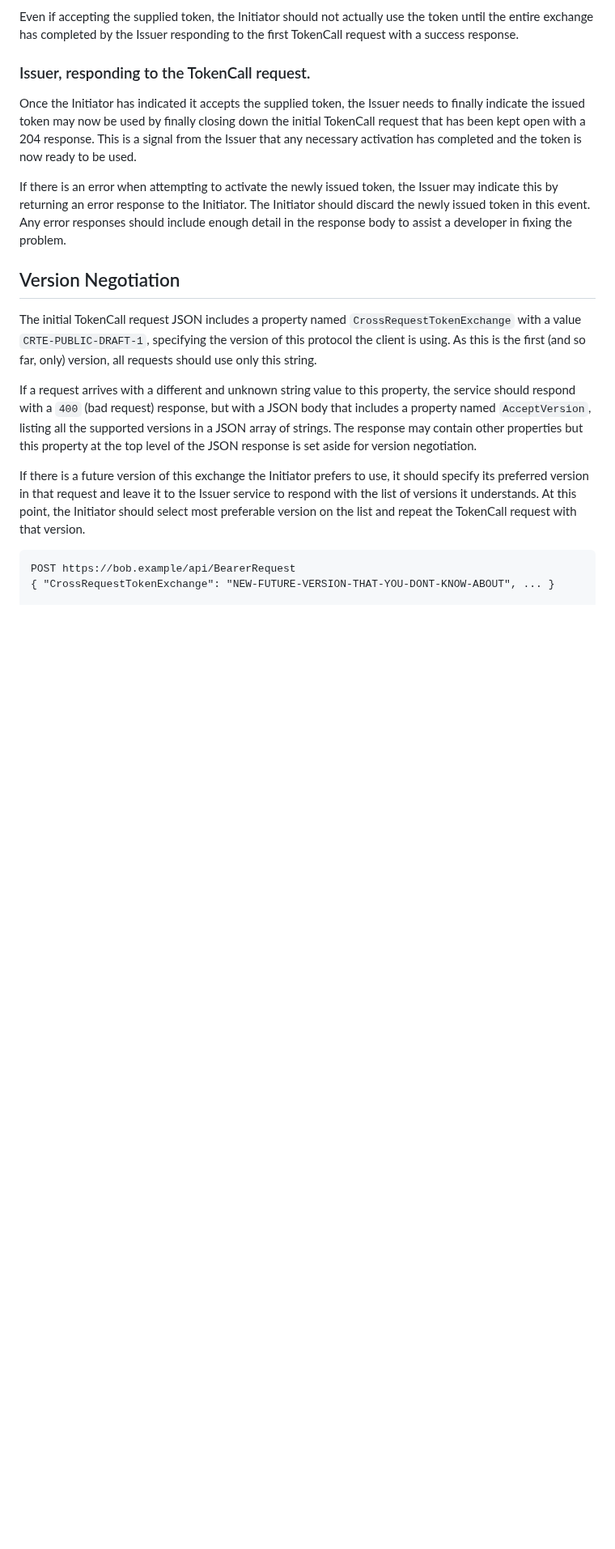
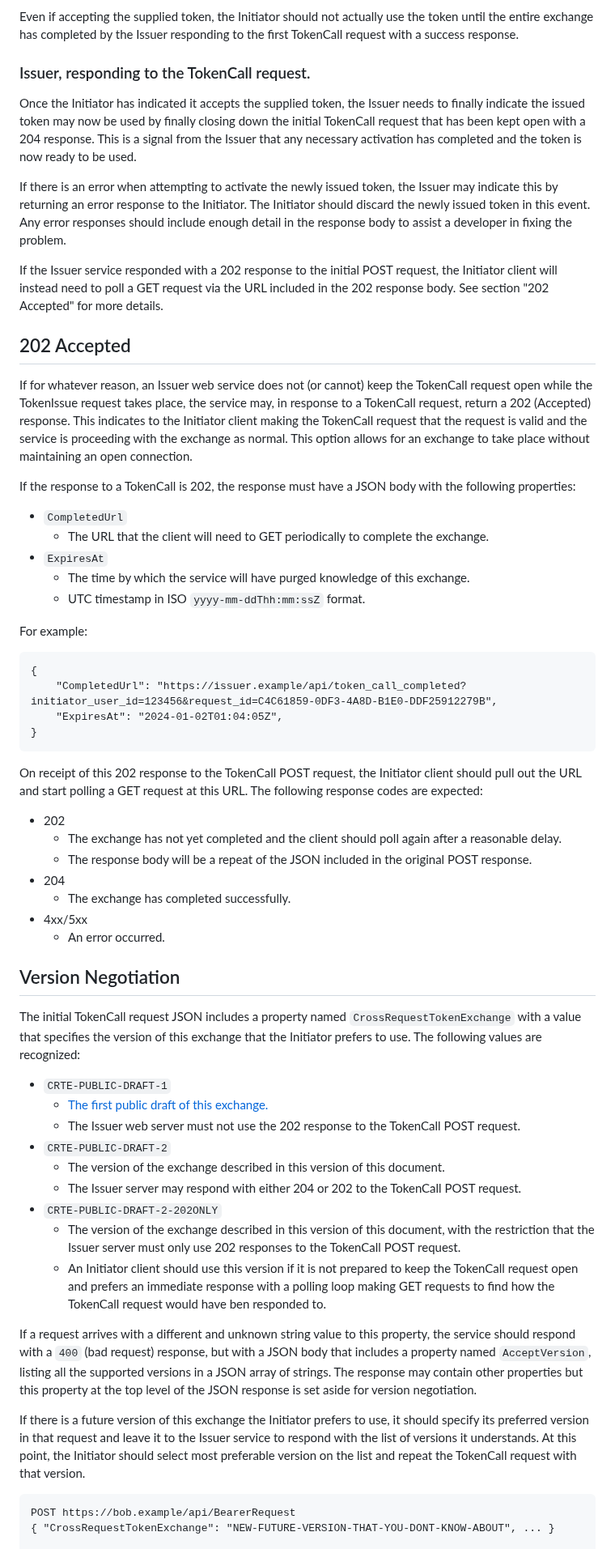
Before and after one commit to billpg/HashBack, a Markdown page: README.md, the part around one of its changes. Shown at 81% size. Rendered like a GitHub page; blank space fills up the shorter version.

Commit message:
fix: Add immediate 202 as an alternative to keeping the TokenCall request open.

````diff
--- a/README.md
+++ b/README.md
@@ -126,9 +129,51 @@ Once the Initiator has indicated it accepts the supplied token, the Issuer needs
 
 If there is an error when attempting to activate the newly issued token, the Issuer may indicate this by returning an error response to the Initiator. The Initiator should discard the newly issued token in this event. Any error responses should include enough detail in the response body to assist a developer in fixing the problem.
 
+If the Issuer service responded with a 202 response to the initial POST request, the Initiator client will instead need to poll a GET request via the URL included in the 202 response body. See section "202 Accepted" for more details.
+
+## 202 Accepted
+
+If for whatever reason, an Issuer web service does not (or cannot) keep the TokenCall request open while the TokenIssue request takes place, the service may, in response to a TokenCall request, return a 202 (Accepted) response. This indicates to the Initiator client making the TokenCall request that the request is valid and the service is proceeding with the exchange as normal. This option allows for an exchange to take place without maintaining an open connection.
+
+If the response to a TokenCall is 202, the response must have a JSON body with the following properties:
+
+- `CompletedUrl`
+  - The URL that the client will need to GET periodically to complete the exchange.
+- `ExpiresAt`
+  - The time by which the service will have purged knowledge of this exchange.
+  - UTC timestamp in ISO `yyyy-mm-ddThh:mm:ssZ` format.
+
+For example:
+```
+{
+    "CompletedUrl": "https://issuer.example/api/token_call_completed?initiator_user_id=123456&request_id=C4C61859-0DF3-4A8D-B1E0-DDF25912279B",
+    "ExpiresAt": "2024-01-02T01:04:05Z",
+}
+```
+
+On receipt of this 202 response to the TokenCall POST request, the Initiator client should pull out the URL and start polling a GET request at this URL. The following response codes are expected:
+
+- 202
+  - The exchange has not yet completed and the client should poll again after a reasonable delay.
+  - The response body will be a repeat of the JSON included in the original POST response.
+- 204
+  - The exchange has completed successfully.
+- 4xx/5xx
+  - An error occurred.
+
 ## Version Negotiation
 
-The initial TokenCall request JSON includes a property named `CrossRequestTokenExchange` with a value `CRTE-PUBLIC-DRAFT-1`, specifying the version of this protocol the client is using. As this is the first (and so far, only) version, all requests should use only this string.
+The initial TokenCall request JSON includes a property named `CrossRequestTokenExchange` with a value that specifies the version of this exchange that the Initiator prefers to use. The following values are recognized:
+
+- `CRTE-PUBLIC-DRAFT-1`
+  - [The first public draft of this exchange.](https://github.com/billpg/CrossRequestTokenExchange/blob/22c67ba14d1a2b38c2a8daf1551f065b077bfbb0/README.md)
+  - The Issuer web server must not use the 202 response to the TokenCall POST request.
+- `CRTE-PUBLIC-DRAFT-2`
+  - The version of the exchange described in this version of this document.
+  - The Issuer server may respond with either 204 or 202 to the TokenCall POST request.
+- `CRTE-PUBLIC-DRAFT-2-202ONLY`
+  - The version of the exchange described in this version of this document, with the restriction that the Issuer server must only use 202 responses to the TokenCall POST request.
+  - An Initiator client should use this version if it is not prepared to keep the TokenCall request open and prefers an immediate response with a polling loop making GET requests to find how the TokenCall request would have ben responded to.
 
 If a request arrives with a different and unknown string value to this property, the service should respond with a `400` (bad request) response, but with a JSON body that includes a property named `AcceptVersion`, listing all the supported versions in a JSON array of strings. The response may contain other properties but this property at the top level of the JSON response is set aside for version negotiation.
 
````
Also changed, not shown: other parts of README.md (+27 -6 lines).
